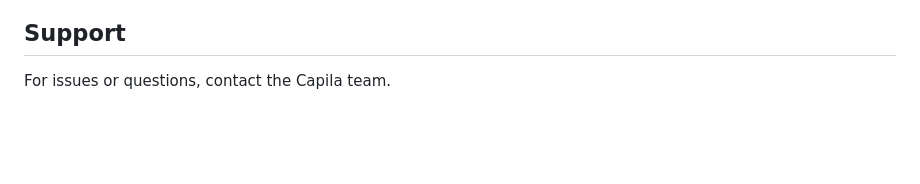
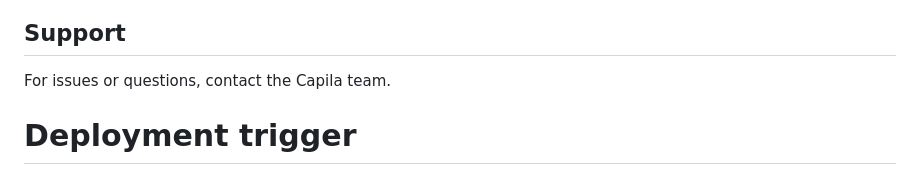
Before and after one commit to Capilaopenclaw/spending-dashboard, a Markdown page: README.md, the part around the change. Rendered like a GitHub page; blank space fills up the shorter version.

Commit message:
chore: trigger Vercel deployment

```diff
--- a/README.md
+++ b/README.md
@@ -250,3 +250,4 @@ Private — Capila, s. r. o.
 ## Support
 
 For issues or questions, contact the Capila team.
+# Deployment trigger
```
